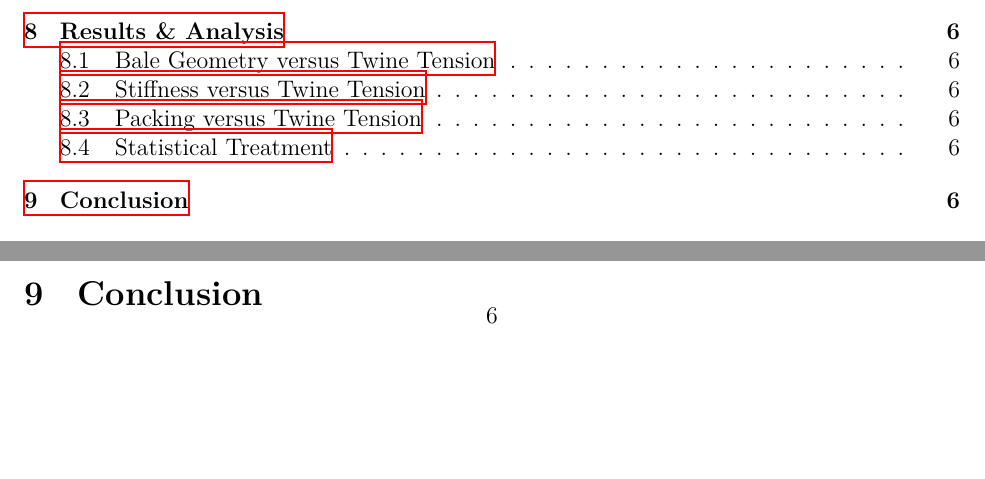
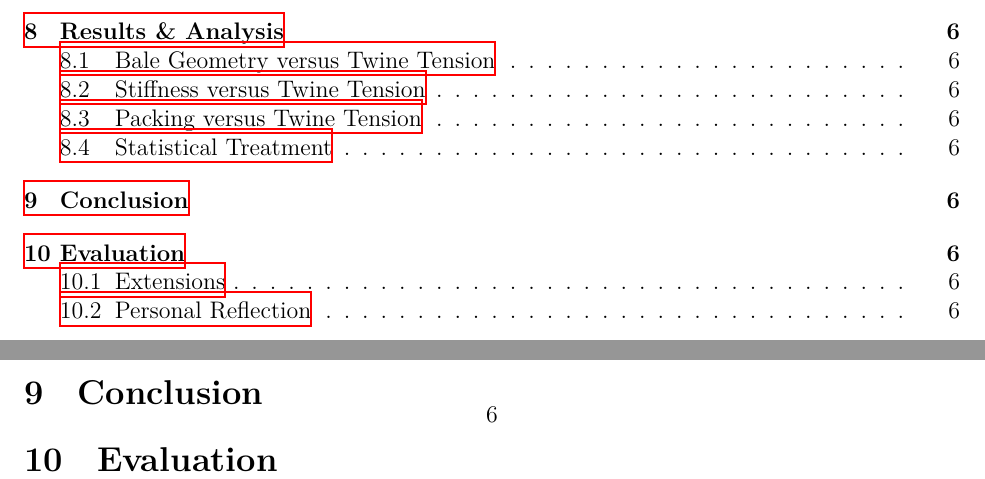
Before and after one commit to Aqawma/math-ia-isak, a LaTeX document (ia_main.tex, which reads conclusion_evaluation.tex): two parts of pages 3 and 9 of 10, joined at a grey line, cut so that both start at the same text, the shorter picture padded with empty space. Compiled offline with XeLaTeX.

Commit message:
Auto-commit: changes detected at 2026-11-23 10:58:12

```diff
--- a/conclusion_evaluation.tex
+++ b/conclusion_evaluation.tex
@@ -1 +1,6 @@
 \section{Conclusion}
+
+\section{Evaluation}
+\subsection{Extensions}
+
+\subsection{Personal Reflection}
```
